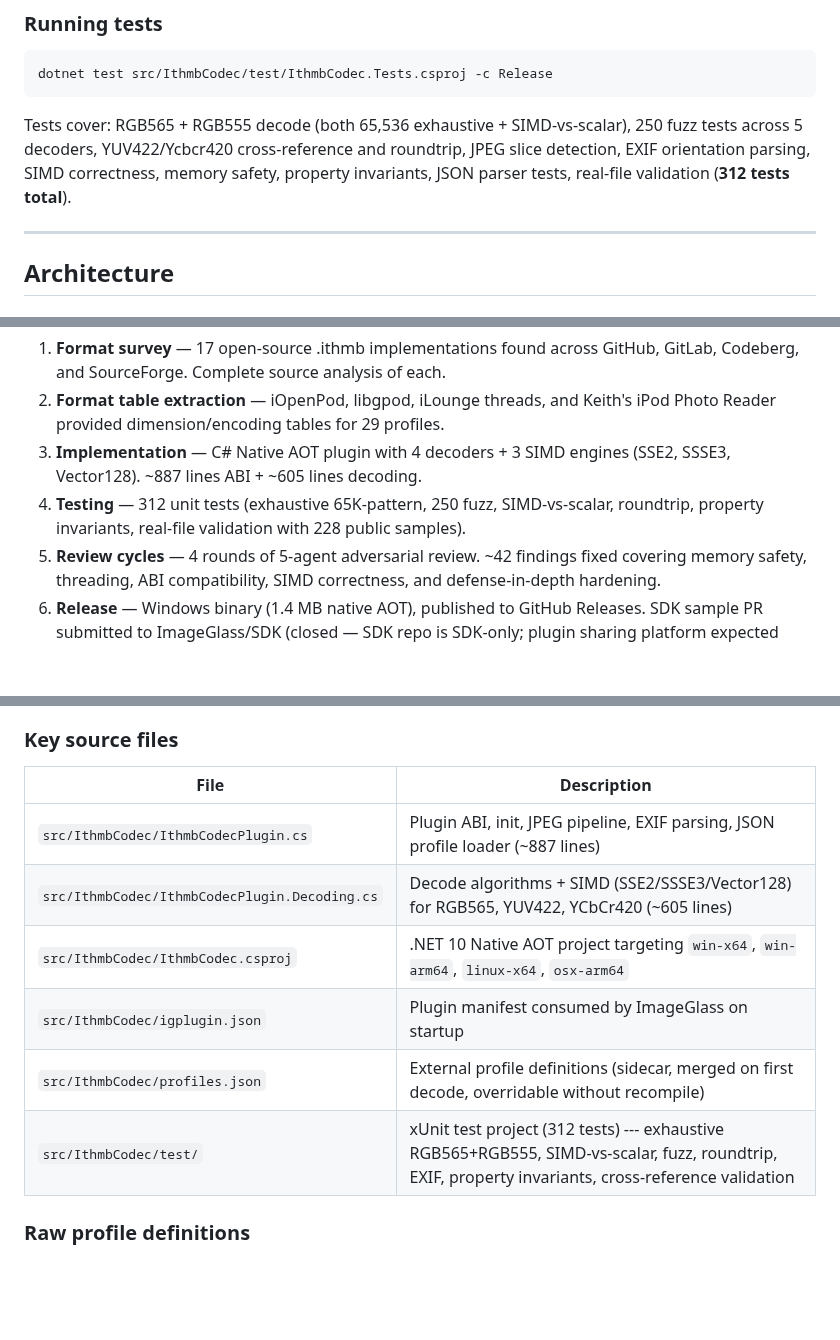
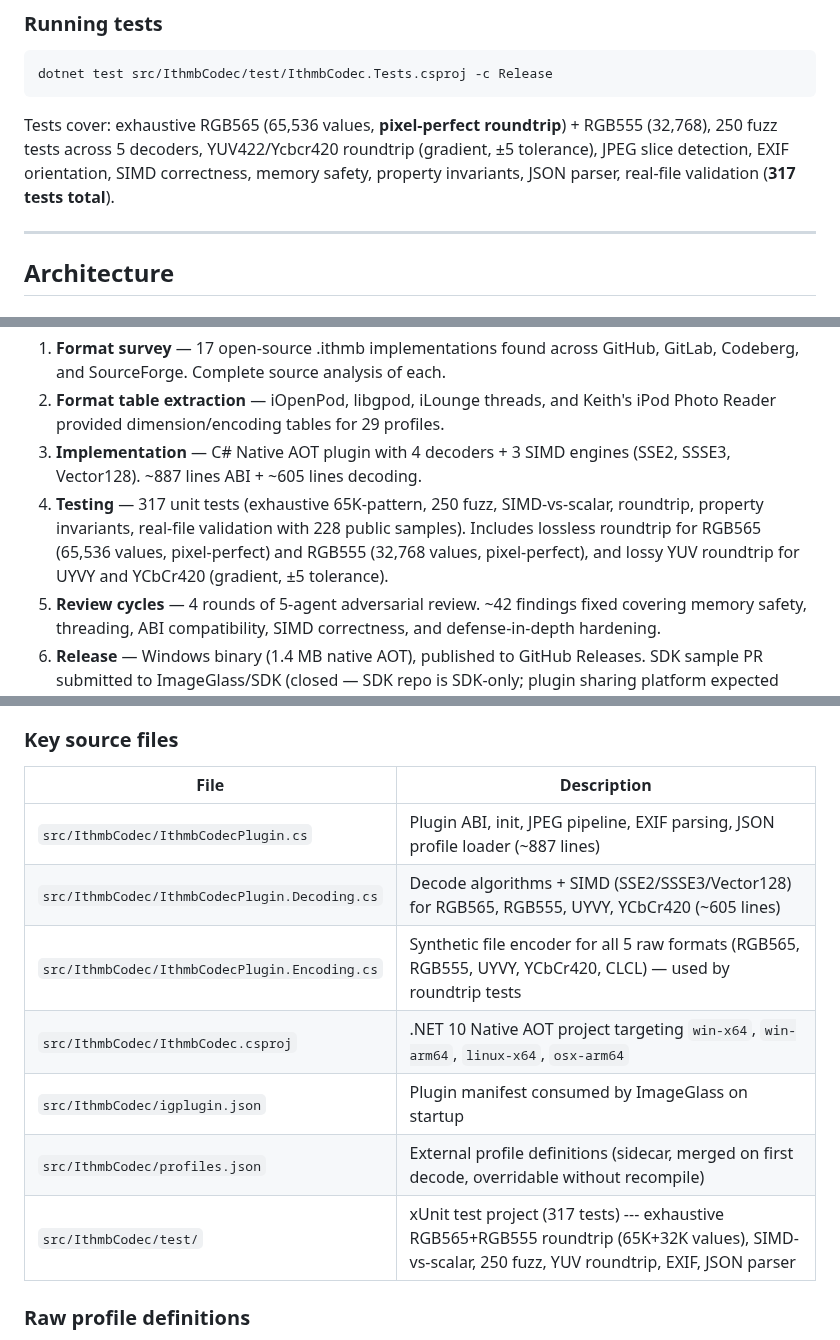
Before and after one commit to B67687/Ithmb-Codec, a Markdown page: README.md, 3 parts joined by grey strips. Drawn GitHub-style; blank space fills up the shorter version.

Commit message:
docs: update READMEs with 317 tests, roundtrip coverage, Encoding.cs entry; add SOURCES.md + download script

````diff
--- a/README.md
+++ b/README.md
@@ -112,7 +112,7 @@ Native AOT cross-compilation is not supported. You must build on each target pla
 dotnet test src/IthmbCodec/test/IthmbCodec.Tests.csproj -c Release
 ```
 
-Tests cover: RGB565 + RGB555 decode (both 65,536 exhaustive + SIMD-vs-scalar), 250 fuzz tests across 5 decoders, YUV422/Ycbcr420 cross-reference and roundtrip, JPEG slice detection, EXIF orientation parsing, SIMD correctness, memory safety, property invariants, JSON parser tests, real-file validation (**312 tests total**).
+Tests cover: exhaustive RGB565 (65,536 values, **pixel-perfect roundtrip**) + RGB555 (32,768), 250 fuzz tests across 5 decoders, YUV422/Ycbcr420 roundtrip (gradient, ±5 tolerance), JPEG slice detection, EXIF orientation, SIMD correctness, memory safety, property invariants, JSON parser, real-file validation (**317 tests total**).
 
 ---
 
@@ -150,7 +150,7 @@ The plugin was developed through an iterative research-and-review pipeline:
 1. **Format survey** — 17 open-source .ithmb implementations found across GitHub, GitLab, Codeberg, and SourceForge. Complete source analysis of each.
 2. **Format table extraction** — iOpenPod, libgpod, iLounge threads, and Keith's iPod Photo Reader provided dimension/encoding tables for 29 profiles.
 3. **Implementation** — C# Native AOT plugin with 4 decoders + 3 SIMD engines (SSE2, SSSE3, Vector128). ~887 lines ABI + ~605 lines decoding.
-4. **Testing** — 312 unit tests (exhaustive 65K-pattern, 250 fuzz, SIMD-vs-scalar, roundtrip, property invariants, real-file validation with 228 public samples).
+4. **Testing** — 317 unit tests (exhaustive 65K-pattern, 250 fuzz, SIMD-vs-scalar, roundtrip, property invariants, real-file validation with 228 public samples). Includes lossless roundtrip for RGB565 (65,536 values, pixel-perfect) and RGB555 (32,768 values, pixel-perfect), and lossy YUV roundtrip for UYVY and YCbCr420 (gradient, ±5 tolerance).
 5. **Review cycles** — 4 rounds of 5-agent adversarial review. ~42 findings fixed covering memory safety, threading, ABI compatibility, SIMD correctness, and defense-in-depth hardening.
 6. **Release** — Windows binary (1.4 MB native AOT), published to GitHub Releases. SDK sample PR submitted to ImageGlass/SDK (closed — SDK repo is SDK-only; plugin sharing platform expected later).
 7. **Documentation** — All 17 references credited in README.
@@ -163,14 +163,15 @@ The plugin was developed through an iterative research-and-review pipeline:
 
 ### Key source files
 
-| File                                          | Description                                                                                                                                         |
-| --------------------------------------------- | --------------------------------------------------------------------------------------------------------------------------------------------------- |
-| `src/IthmbCodec/IthmbCodecPlugin.cs`          | Plugin ABI, init, JPEG pipeline, EXIF parsing, JSON profile loader (~887 lines)                                                                     |
-| `src/IthmbCodec/IthmbCodecPlugin.Decoding.cs` | Decode algorithms + SIMD (SSE2/SSSE3/Vector128) for RGB565, YUV422, YCbCr420 (~605 lines)                                                           |
-| `src/IthmbCodec/IthmbCodec.csproj`            | .NET 10 Native AOT project targeting `win-x64`, `win-arm64`, `linux-x64`, `osx-arm64`                                                               |
-| `src/IthmbCodec/igplugin.json`                | Plugin manifest consumed by ImageGlass on startup                                                                                                   |
-| `src/IthmbCodec/profiles.json`                | External profile definitions (sidecar, merged on first decode, overridable without recompile)                                                       |
-| `src/IthmbCodec/test/`                        | xUnit test project (312 tests) --- exhaustive RGB565+RGB555, SIMD-vs-scalar, fuzz, roundtrip, EXIF, property invariants, cross-reference validation |
+| File                                          | Description                                                                                                                                        |
+| --------------------------------------------- | -------------------------------------------------------------------------------------------------------------------------------------------------- |
+| `src/IthmbCodec/IthmbCodecPlugin.cs`          | Plugin ABI, init, JPEG pipeline, EXIF parsing, JSON profile loader (~887 lines)                                                                    |
+| `src/IthmbCodec/IthmbCodecPlugin.Decoding.cs` | Decode algorithms + SIMD (SSE2/SSSE3/Vector128) for RGB565, RGB555, UYVY, YCbCr420 (~605 lines)                                                    |
+| `src/IthmbCodec/IthmbCodecPlugin.Encoding.cs` | Synthetic file encoder for all 5 raw formats (RGB565, RGB555, UYVY, YCbCr420, CLCL) — used by roundtrip tests                                      |
+| `src/IthmbCodec/IthmbCodec.csproj`            | .NET 10 Native AOT project targeting `win-x64`, `win-arm64`, `linux-x64`, `osx-arm64`                                                              |
+| `src/IthmbCodec/igplugin.json`                | Plugin manifest consumed by ImageGlass on startup                                                                                                  |
+| `src/IthmbCodec/profiles.json`                | External profile definitions (sidecar, merged on first decode, overridable without recompile)                                                      |
+| `src/IthmbCodec/test/`                        | xUnit test project (317 tests) --- exhaustive RGB565+RGB555 roundtrip (65K+32K values), SIMD-vs-scalar, 250 fuzz, YUV roundtrip, EXIF, JSON parser |
 
 ### Raw profile definitions
 
````
